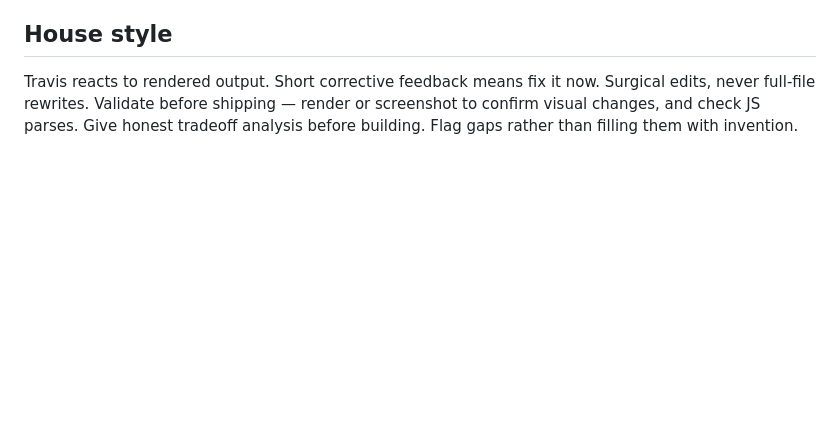
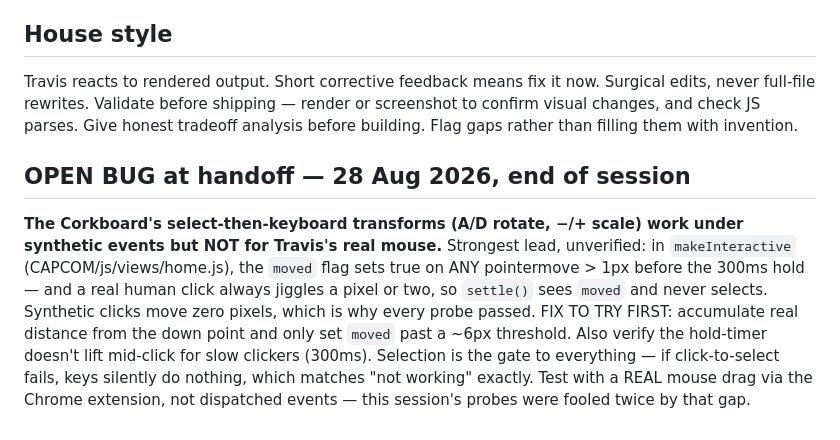
Before and after one commit to TravisWSlusser/QlikGSE, a Markdown page: CLAUDE.md, the part around the change. GitHub-like rendering; blank space fills up the shorter version.

Commit message:
Handoff: the open corkboard-selection bug and its prime suspect
Co-Authored-By: Claude Opus 5 (1M context) <noreply@anthropic.com>
Claude-Session: https://claude.ai/code/session_01KGVhQqvMoiP15Ja9HZtKX6

```diff
--- a/CLAUDE.md
+++ b/CLAUDE.md
@@ -787,3 +787,19 @@ Travis reacts to rendered output. Short corrective feedback means fix it now.
 Surgical edits, never full-file rewrites. Validate before shipping — render or
 screenshot to confirm visual changes, and check JS parses. Give honest tradeoff
 analysis before building. Flag gaps rather than filling them with invention.
+
+## OPEN BUG at handoff — 28 Aug 2026, end of session
+
+**The Corkboard's select-then-keyboard transforms (A/D rotate, −/+ scale)
+work under synthetic events but NOT for Travis's real mouse.** Strongest
+lead, unverified: in `makeInteractive` (CAPCOM/js/views/home.js), the
+`moved` flag sets true on ANY pointermove > 1px before the 300ms hold —
+and a real human click always jiggles a pixel or two, so `settle()` sees
+`moved` and never selects. Synthetic clicks move zero pixels, which is why
+every probe passed. FIX TO TRY FIRST: accumulate real distance from the
+down point and only set `moved` past a ~6px threshold. Also verify the
+hold-timer doesn't lift mid-click for slow clickers (300ms). Selection is
+the gate to everything — if click-to-select fails, keys silently do
+nothing, which matches "not working" exactly. Test with a REAL mouse drag
+via the Chrome extension, not dispatched events — this session's probes
+were fooled twice by that gap.
```
